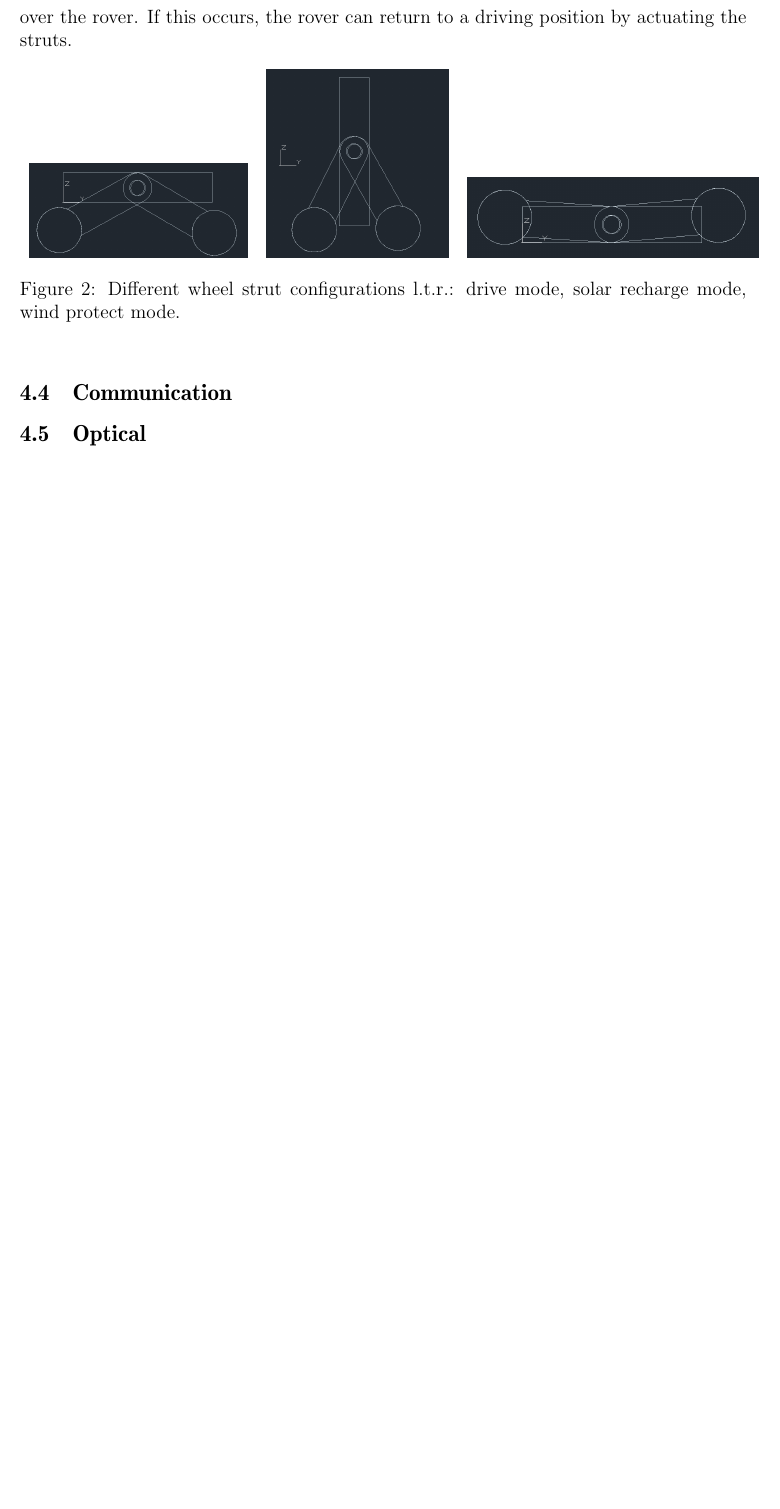
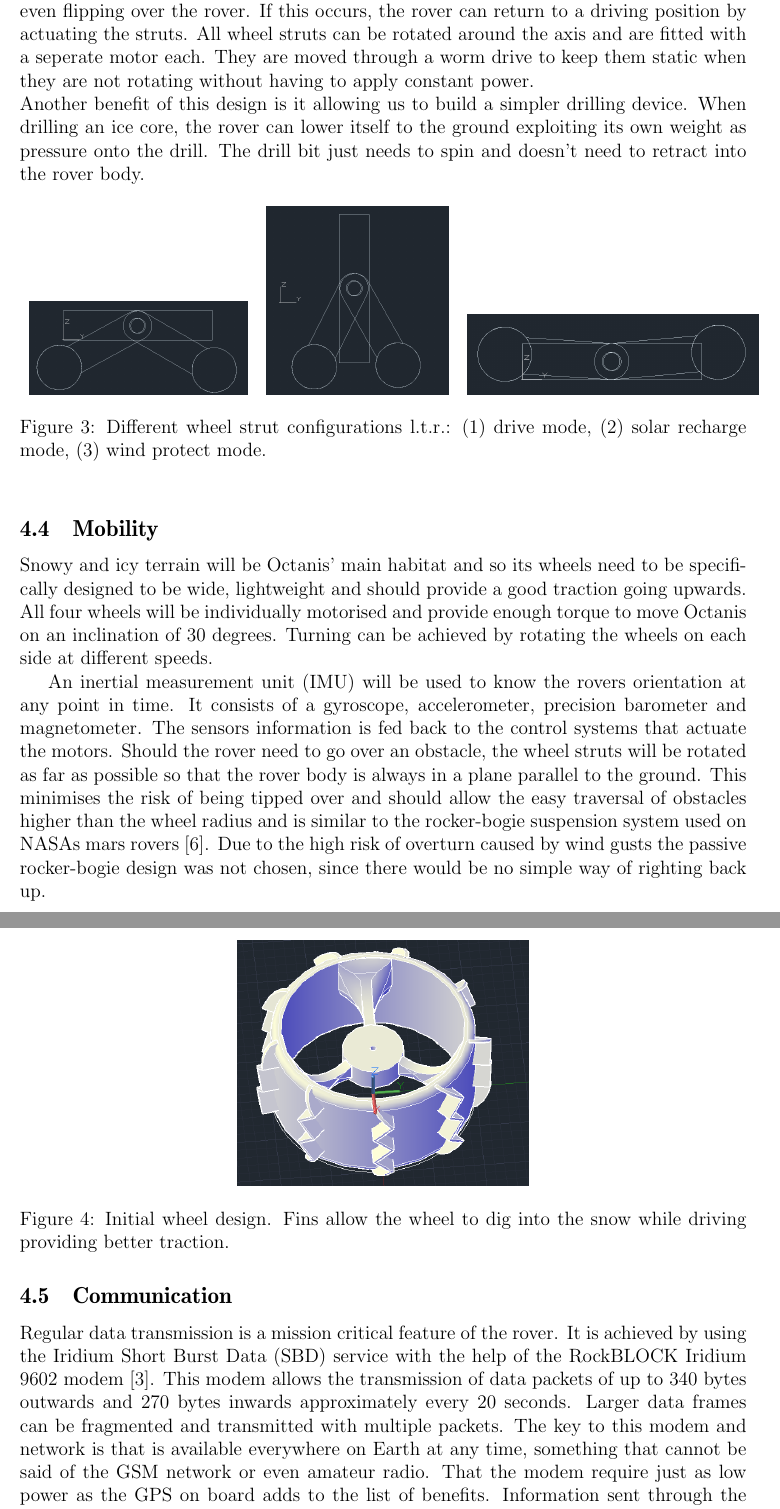
Before and after one commit to Octanis1/Octanis1-Documentation, a LaTeX document (project_proposal.tex): part of page 7 of 8 before the commit and two parts of pages 8 and 9 of 10 after it, the two joined at a grey line, cut so that both start at the same text, the shorter picture padded with empty space. Compiled offline with pdfLaTeX.

Commit message:
Adding comms and thermal&power.

```diff
--- a/project_proposal.tex
+++ b/project_proposal.tex
@@ -4,6 +4,7 @@
 \usepackage{aeguill}
 \usepackage{wrapfig}
 \usepackage{graphicx}
+\usepackage{gensymb}
 \usepackage{fullpage}
 \graphicspath{ {project_proposal_img/} }
 
@@ -218,17 +243,35 @@ The rover body design (fig. 1) has been substantially influenced by NASA's MUSES
 \end{figure}
 
-As seen in figure 2 this rover design allows many orientations for different situations. Main concerns of the mission are energy supply and weather resistance. As the whole rover body is covered with solar cells, the rover can right itself up according to sun position to expose most of its area to sunlight. In harsher weather conditions it is also crucial to make sure snow doesn't cover up the panels. This can be prevented by periodically flipping the rover. Not only snow, but wind can be an issue and sometimes even flipping over the rover. If this occurs, the rover can return to a driving position by actuating the struts.
+As depicted in figure 2, this rover design allows many orientations for different situations. Main concerns of the mission are energy supply and weather resistance. As the whole rover body is covered with solar cells, the rover can right itself up according to sun position to expose most of its area to sunlight. In harsher weather conditions it is also crucial to make sure snow doesn't cover up the panels. This can be prevented by periodically flipping the rover. Not only snow, but wind can be an issue and sometimes even flipping over the rover. If this occurs, the rover can return to a driving position by actuating the struts. All wheel struts can be rotated around the axis and are fitted with a seperate motor each. They are moved through a worm drive to keep them static when they are not rotating without having to apply constant power. \\
+Another benefit of this design is it allowing us to build a simpler drilling device. When drilling an ice core, the rover can lower itself to the ground exploiting its own weight as pressure onto the drill. The drill bit just needs to spin and doesn't need to retract into the rover body.
 
 \begin{figure}[h!]
+\centering
 \begin{tabular}{ c  c  c }
-
 \includegraphics[width=0.3\textwidth]{drive} & \includegraphics[width=0.25\textwidth]{upright} & \includegraphics[width=0.4\textwidth]{flat} \\
-
 \end{tabular}
-\caption{Different wheel strut configurations l.t.r.: drive mode, solar recharge mode, wind protect mode.}
-
+\caption{Different wheel strut configurations l.t.r.: (1) drive mode, (2) solar recharge mode, (3) wind protect mode.}
 \end{figure}
 
 
+\subsection{Mobility}
+Snowy and icy terrain will be Octanis' main habitat and so its wheels need to be specifically designed to be wide, lightweight and should provide a good traction going upwards.
+All four wheels will be individually motorised and provide enough torque to move Octanis on an inclination of 30 degrees. Turning can be achieved by rotating the wheels on each side at different speeds.
+
+\begin{figure}[h!]
+	\centering
+    \includegraphics[width=0.4\textwidth]{wheel}
+    \caption{Initial wheel design. Fins allow the wheel to dig into the snow while driving providing better traction.}
+\end{figure}
+
+
+An inertial measurement unit (IMU) will be used to know the rovers orientation at any point in time. It consists of a gyroscope, accelerometer, precision barometer and magnetometer. The sensors information is fed back to the control systems that actuate the motors. Should the rover need to go over an obstacle, the wheel struts will be rotated as far as possible so that the rover body is always in a plane parallel to the ground. This minimises the risk of being tipped over and should allow the easy traversal of obstacles higher than the wheel radius and is similar to the rocker-bogie suspension system used on NASAs mars rovers \cite{rockerbogie}. Due to the high risk of overturn caused by wind gusts the passive rocker-bogie design was not chosen, since there would be no simple way of righting back up.
+
+
 \subsection{Communication}
+Regular data transmission is a mission critical feature of the rover. It is achieved by using the Iridium Short Burst Data (SBD) service with the help of the RockBLOCK Iridium 9602 modem \cite{iridium}. This modem allows the transmission of data packets of up to 340 bytes outwards and 270 bytes inwards approximately every 20 seconds. Larger data frames can be fragmented and transmitted with multiple packets. The key to this modem and network is that is available everywhere on Earth at any time, something that cannot be said of the GSM network or even amateur radio. That the modem require just as low power as the GPS on board adds to the list of benefits. Information sent through the Iridium network is automatically sent to a server and uploaded to the project website, where the public can view Octanis' state and data.
+
+Octanis 1 will also be equipped with a 5 watt one-way APRS transmitter, transmitting sensor data and location information on the 2-meter band. This can be received by amateur radio operators (or unlicensed individuals with radio scanners) who are in range. The range of this transmitter is typically hundreds of kilometers when travelling in the sky (i.e. attached to a balloon). On the ground, the range is orders of magnitude smaller.
+
+
 \subsection{Optical}
```
Also changed, not shown: project_proposal.pdf, project_proposal_img/rockblock.png (added), project_proposal_img/sun.png (added), project_proposal.tex (39 more changed lines).
